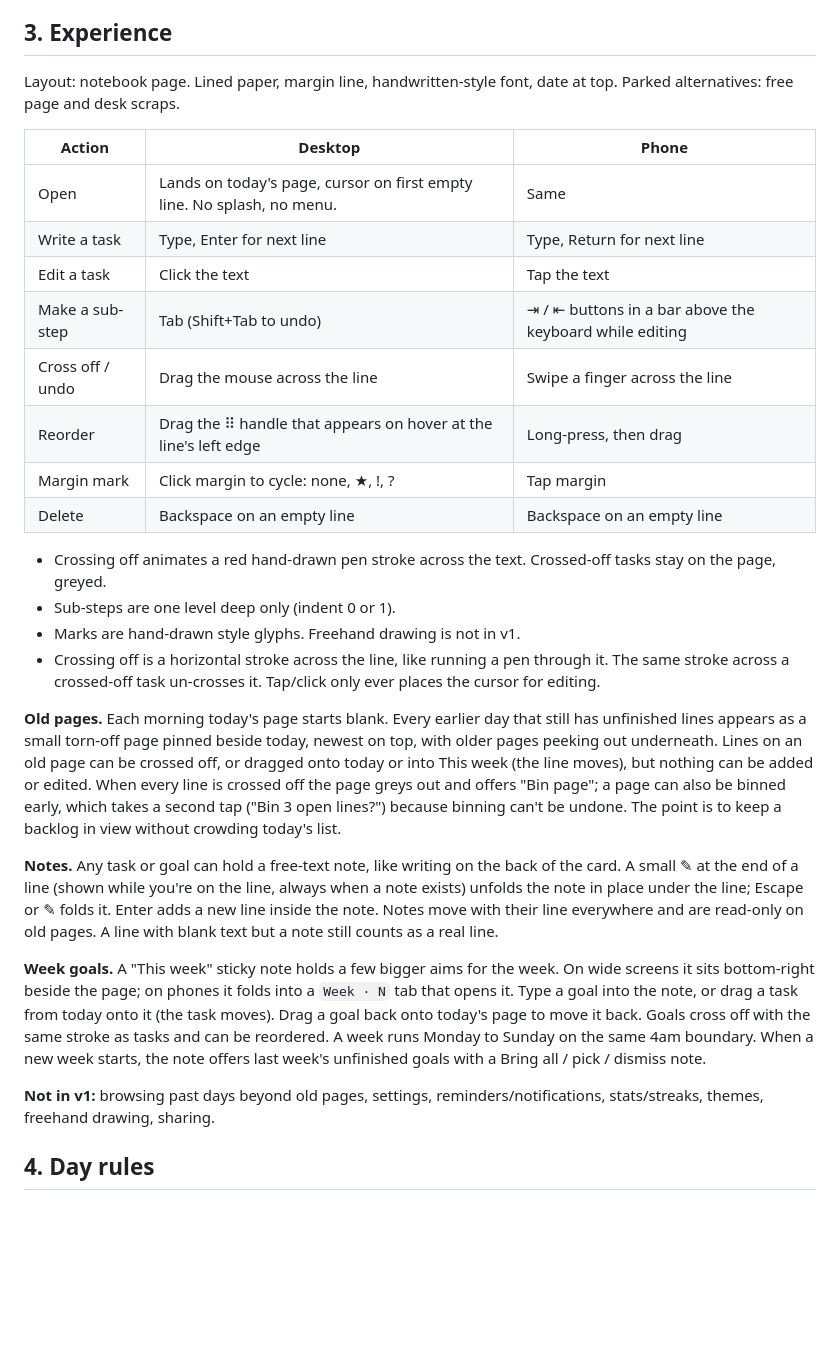
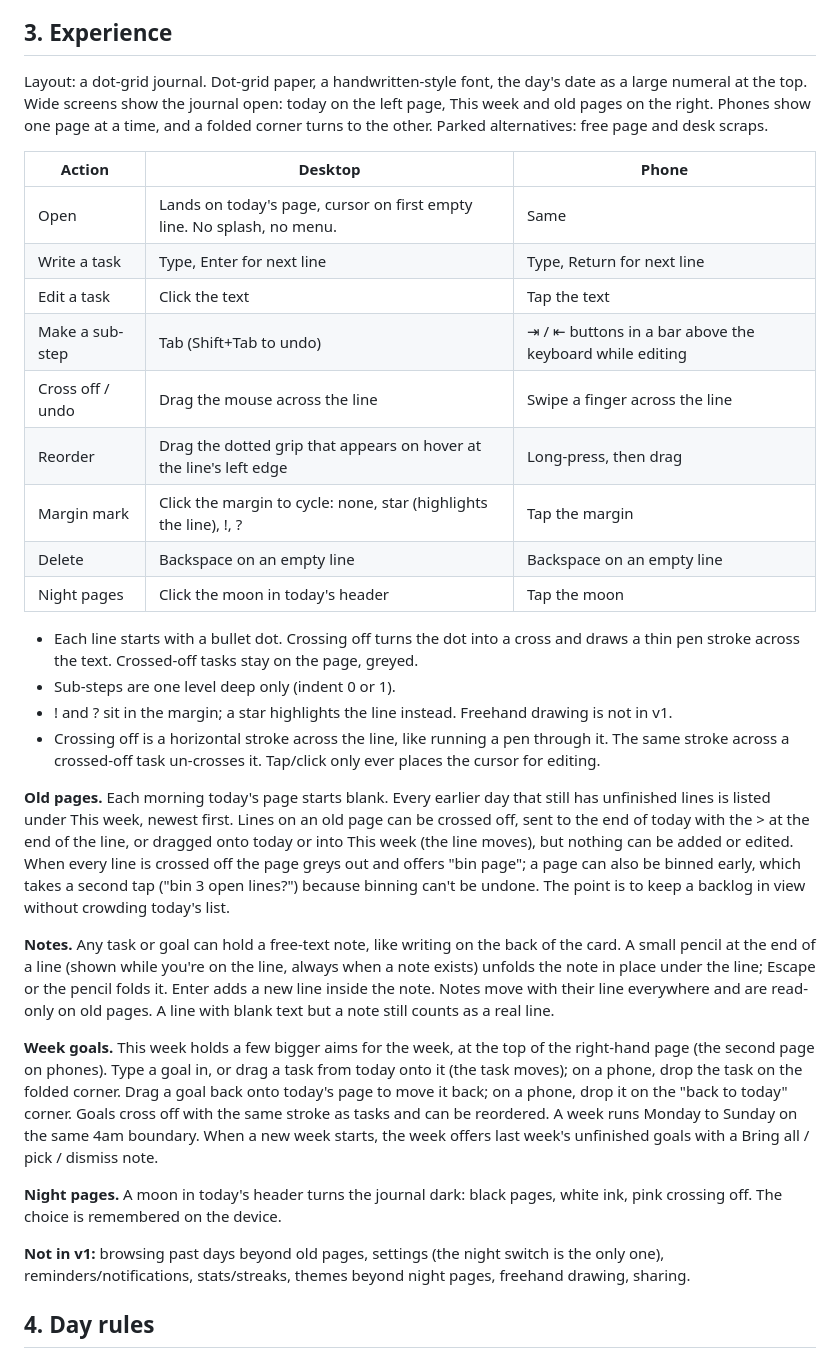
Before and after one commit to rosshunterdev/today, a Markdown page: docs/spec.md, the part around the change. Rendered like a GitHub page; blank space fills up the shorter version.

```diff
--- a/docs/spec.md
+++ b/docs/spec.md
@@ -25,7 +25,7 @@ Phone and laptop. Installable web app (PWA), one codebase, synced between device
 
 ## 3. Experience
 
-Layout: notebook page. Lined paper, margin line, handwritten-style font, date at top. Parked alternatives: free page and desk scraps.
+Layout: a dot-grid journal. Dot-grid paper, a handwritten-style font, the day's date as a large numeral at the top. Wide screens show the journal open: today on the left page, This week and old pages on the right. Phones show one page at a time, and a folded corner turns to the other. Parked alternatives: free page and desk scraps.
 
 | Action | Desktop | Phone |
 |---|---|---|
@@ -34,22 +34,25 @@ Layout: notebook page. Lined paper, margin line, handwritten-style font, date at
 | Edit a task | Click the text | Tap the text |
 | Make a sub-step | Tab (Shift+Tab to undo) | ⇥ / ⇤ buttons in a bar above the keyboard while editing |
 | Cross off / undo | Drag the mouse across the line | Swipe a finger across the line |
-| Reorder | Drag the ⠿ handle that appears on hover at the line's left edge | Long-press, then drag |
-| Margin mark | Click margin to cycle: none, ★, !, ? | Tap margin |
+| Reorder | Drag the dotted grip that appears on hover at the line's left edge | Long-press, then drag |
+| Margin mark | Click the margin to cycle: none, star (highlights the line), !, ? | Tap the margin |
 | Delete | Backspace on an empty line | Backspace on an empty line |
+| Night pages | Click the moon in today's header | Tap the moon |
 
-- Crossing off animates a red hand-drawn pen stroke across the text. Crossed-off tasks stay on the page, greyed.
+- Each line starts with a bullet dot. Crossing off turns the dot into a cross and draws a thin pen stroke across the text. Crossed-off tasks stay on the page, greyed.
 - Sub-steps are one level deep only (indent 0 or 1).
-- Marks are hand-drawn style glyphs. Freehand drawing is not in v1.
+- ! and ? sit in the margin; a star highlights the line instead. Freehand drawing is not in v1.
 - Crossing off is a horizontal stroke across the line, like running a pen through it. The same stroke across a crossed-off task un-crosses it. Tap/click only ever places the cursor for editing.
 
-**Old pages.** Each morning today's page starts blank. Every earlier day that still has unfinished lines appears as a small torn-off page pinned beside today, newest on top, with older pages peeking out underneath. Lines on an old page can be crossed off, or dragged onto today or into This week (the line moves), but nothing can be added or edited. When every line is crossed off the page greys out and offers "Bin page"; a page can also be binned early, which takes a second tap ("Bin 3 open lines?") because binning can't be undone. The point is to keep a backlog in view without crowding today's list.
+**Old pages.** Each morning today's page starts blank. Every earlier day that still has unfinished lines is listed under This week, newest first. Lines on an old page can be crossed off, sent to the end of today with the > at the end of the line, or dragged onto today or into This week (the line moves), but nothing can be added or edited. When every line is crossed off the page greys out and offers "bin page"; a page can also be binned early, which takes a second tap ("bin 3 open lines?") because binning can't be undone. The point is to keep a backlog in view without crowding today's list.
 
-**Notes.** Any task or goal can hold a free-text note, like writing on the back of the card. A small ✎ at the end of a line (shown while you're on the line, always when a note exists) unfolds the note in place under the line; Escape or ✎ folds it. Enter adds a new line inside the note. Notes move with their line everywhere and are read-only on old pages. A line with blank text but a note still counts as a real line.
+**Notes.** Any task or goal can hold a free-text note, like writing on the back of the card. A small pencil at the end of a line (shown while you're on the line, always when a note exists) unfolds the note in place under the line; Escape or the pencil folds it. Enter adds a new line inside the note. Notes move with their line everywhere and are read-only on old pages. A line with blank text but a note still counts as a real line.
 
-**Week goals.** A "This week" sticky note holds a few bigger aims for the week. On wide screens it sits bottom-right beside the page; on phones it folds into a `Week · N` tab that opens it. Type a goal into the note, or drag a task from today onto it (the task moves). Drag a goal back onto today's page to move it back. Goals cross off with the same stroke as tasks and can be reordered. A week runs Monday to Sunday on the same 4am boundary. When a new week starts, the note offers last week's unfinished goals with a Bring all / pick / dismiss note.
+**Week goals.** This week holds a few bigger aims for the week, at the top of the right-hand page (the second page on phones). Type a goal in, or drag a task from today onto it (the task moves); on a phone, drop the task on the folded corner. Drag a goal back onto today's page to move it back; on a phone, drop it on the "back to today" corner. Goals cross off with the same stroke as tasks and can be reordered. A week runs Monday to Sunday on the same 4am boundary. When a new week starts, the week offers last week's unfinished goals with a Bring all / pick / dismiss note.
 
-**Not in v1:** browsing past days beyond old pages, settings, reminders/notifications, stats/streaks, themes, freehand drawing, sharing.
+**Night pages.** A moon in today's header turns the journal dark: black pages, white ink, pink crossing off. The choice is remembered on the device.
+
+**Not in v1:** browsing past days beyond old pages, settings (the night switch is the only one), reminders/notifications, stats/streaks, themes beyond night pages, freehand drawing, sharing.
 
 ## 4. Day rules
 
```
Also changed, not shown: README.md (+13 -9 lines), docs/screenshots/desktop-night.png (added), docs/screenshots/desktop.png, docs/screenshots/phone.png.
